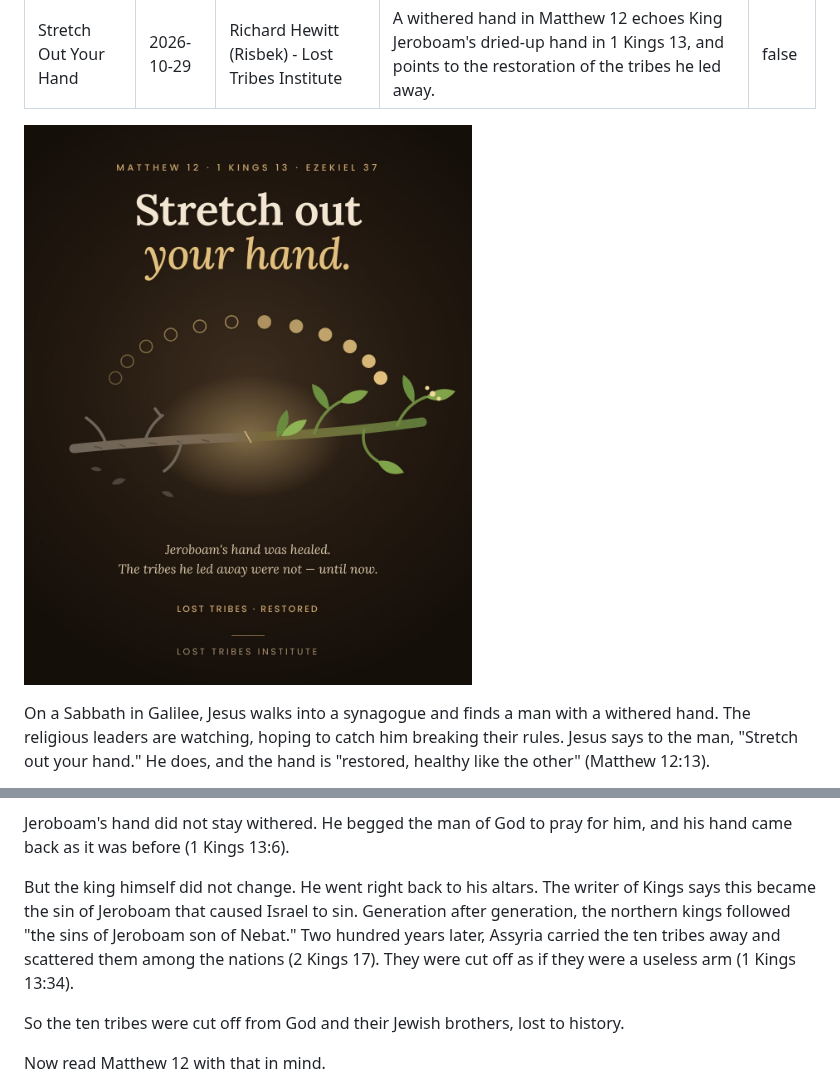
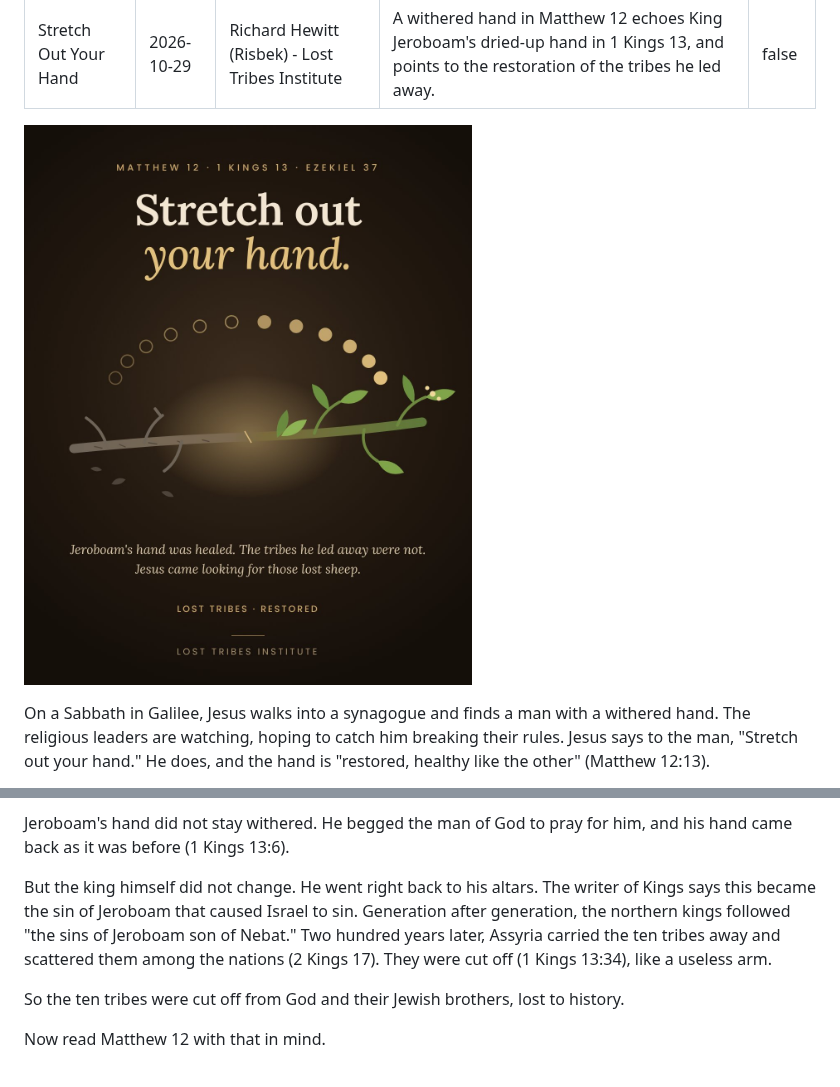
Before and after one commit to RisbekH/lost-tribes-institute-site, a Markdown page: content/essays/2026-10-29-stretch-out-your-hand.md, 2 parts joined by grey strips. Rendered like a GitHub page; pictures changed too: images/essays/stretch-out-your-hand.jpg.

Commit message:
Update essay: 2026-10-29-stretch-out-your-hand
Co-Authored-By: Claude Opus 5.5 <noreply@anthropic.com>
Claude-Session: https://claude.ai/code/session_01KcT9bAcc7LMSqQZzjkjQ68

```diff
--- a/content/essays/2026-10-29-stretch-out-your-hand.md
+++ b/content/essays/2026-10-29-stretch-out-your-hand.md
@@ -19,7 +19,7 @@ The Greek translation of this text, the version most of Matthew's readers knew,
 
 Jeroboam's hand did not stay withered. He begged the man of God to pray for him, and his hand came back as it was before (1 Kings 13:6).
 
-But the king himself did not change. He went right back to his altars. The writer of Kings says this became the sin of Jeroboam that caused Israel to sin. Generation after generation, the northern kings followed "the sins of Jeroboam son of Nebat." Two hundred years later, Assyria carried the ten tribes away and scattered them among the nations (2 Kings 17). They were cut off as if they were a useless arm (1 Kings 13:34).
+But the king himself did not change. He went right back to his altars. The writer of Kings says this became the sin of Jeroboam that caused Israel to sin. Generation after generation, the northern kings followed "the sins of Jeroboam son of Nebat." Two hundred years later, Assyria carried the ten tribes away and scattered them among the nations (2 Kings 17). They were cut off (1 Kings 13:34), like a useless arm.
 
 So the ten tribes were cut off from God and their Jewish brothers, lost to history.
 
```
